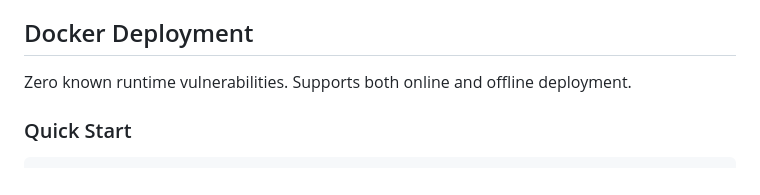
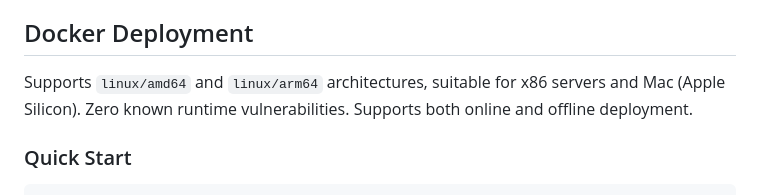
Before and after one commit to yeshunyu/bmc-log-analyzer, a Markdown page: README_en.md, the part around the change. Rendered like a GitHub page.

Commit message:
docs: note multi-arch support in Docker deployment
Add linux/amd64 and linux/arm64 architecture note to Docker section

Co-Authored-By: Claude Opus 4.7 <noreply@anthropic.com>

```diff
--- a/README_en.md
+++ b/README_en.md
@@ -94,7 +94,7 @@ http://localhost:8000
 
 ## Docker Deployment
 
-Zero known runtime vulnerabilities. Supports both online and offline deployment.
+Supports `linux/amd64` and `linux/arm64` architectures, suitable for x86 servers and Mac (Apple Silicon). Zero known runtime vulnerabilities. Supports both online and offline deployment.
 
 ### Quick Start
 
```
Also changed, not shown: README.md (+1 -1 lines).
